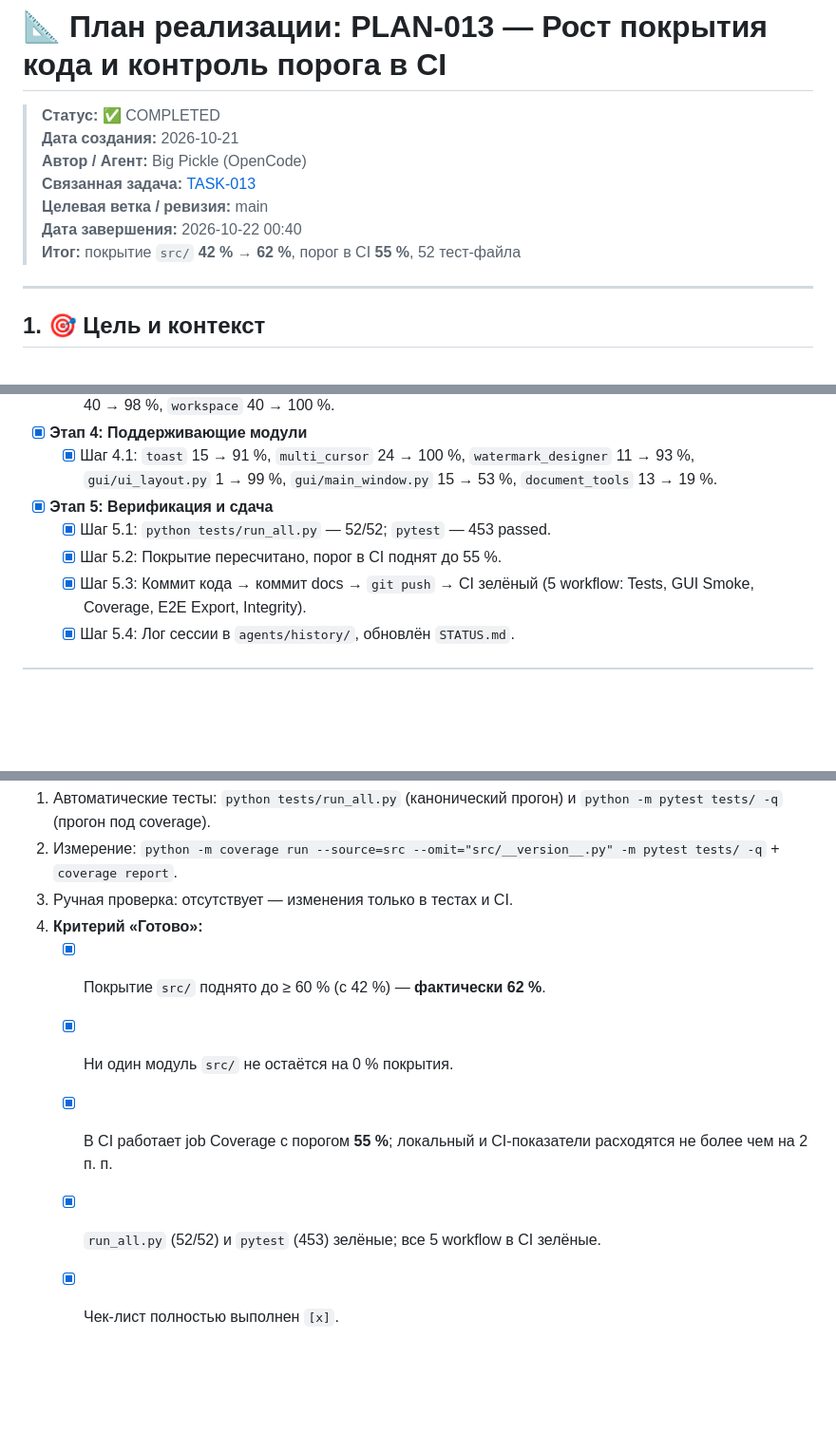
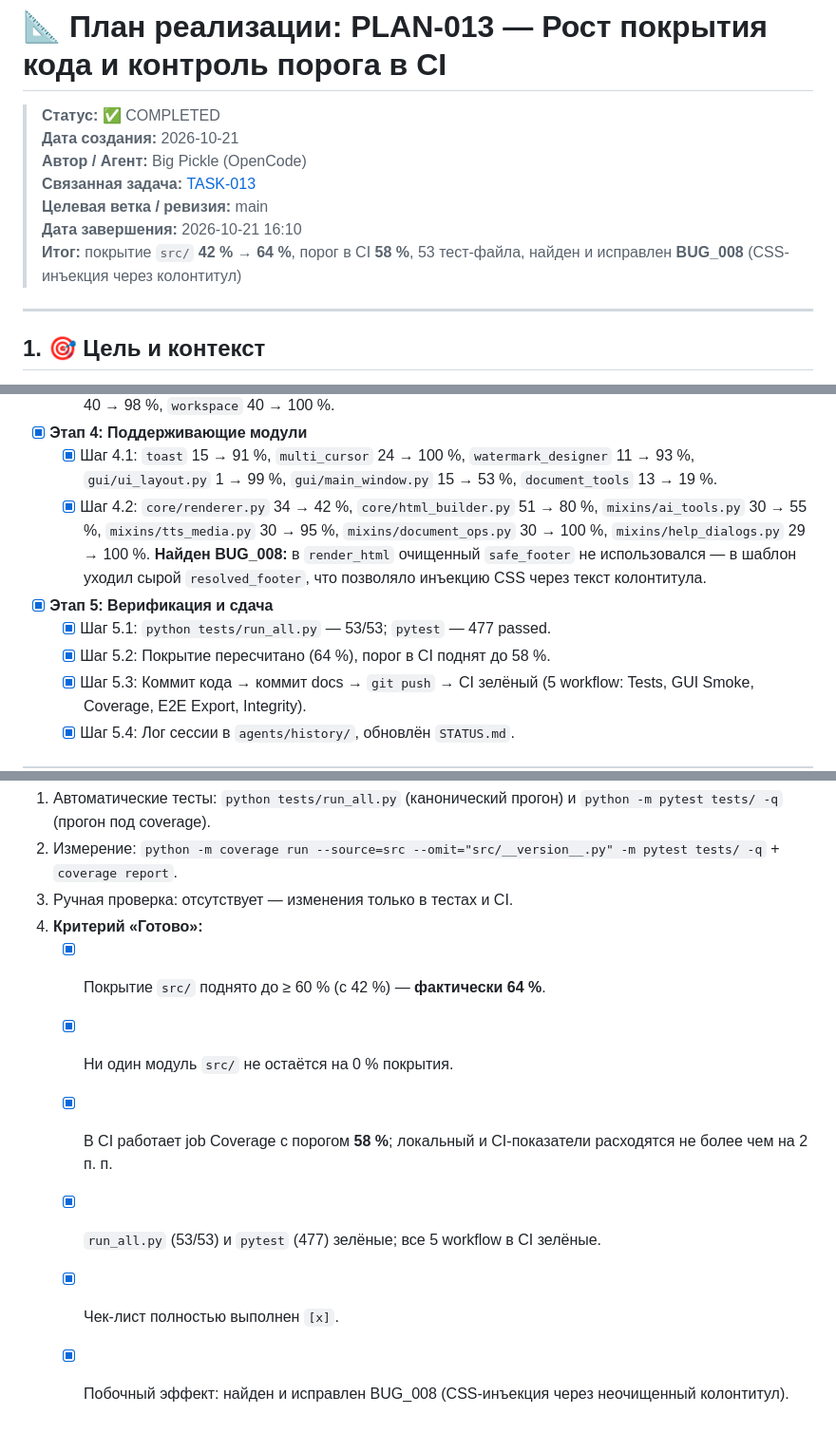
Before and after one commit to madsaomi/MarkdowntoPDF-Converter, a Markdown page: agents/plans/plan_013_coverage_improvement.md, 3 parts joined by grey strips. Shown at 95% size. GitHub-like rendering; blank space fills up the shorter version.

Commit message:
docs(agents): close PLAN-013 — coverage 64%, BUG_008 fixed

```diff
--- a/agents/plans/plan_013_coverage_improvement.md
+++ b/agents/plans/plan_013_coverage_improvement.md
@@ -5,8 +5,8 @@
 > **Автор / Агент:** Big Pickle (OpenCode)
 > **Связанная задача:** [TASK-013](file:///agents/tasks/active_task.md)
 > **Целевая ветка / ревизия:** main
-> **Дата завершения:** 2026-10-22 00:40
-> **Итог:** покрытие `src/` **42 % → 62 %**, порог в CI **55 %**, 52 тест-файла
+> **Дата завершения:** 2026-10-21 16:10
+> **Итог:** покрытие `src/` **42 % → 64 %**, порог в CI **58 %**, 53 тест-файла, найден и исправлен **BUG_008** (CSS-инъекция через колонтитул)
 
 ---
 
@@ -110,9 +110,15 @@ CI-job запускает `pytest` под `coverage`. Канонический
   - [x] Шаг 4.1: `toast` 15 → 91 %, `multi_cursor` 24 → 100 %,
     `watermark_designer` 11 → 93 %, `gui/ui_layout.py` 1 → 99 %,
     `gui/main_window.py` 15 → 53 %, `document_tools` 13 → 19 %.
+  - [x] Шаг 4.2: `core/renderer.py` 34 → 42 %, `core/html_builder.py` 51 → 80 %,
+    `mixins/ai_tools.py` 30 → 55 %, `mixins/tts_media.py` 30 → 95 %,
+    `mixins/document_ops.py` 30 → 100 %, `mixins/help_dialogs.py` 29 → 100 %.
+    **Найден BUG_008:** в `render_html` очищенный `safe_footer` не
+    использовался — в шаблон уходил сырой `resolved_footer`, что позволяло
+    инъекцию CSS через текст колонтитула.
 - [x] **Этап 5: Верификация и сдача**
-  - [x] Шаг 5.1: `python tests/run_all.py` — 52/52; `pytest` — 453 passed.
-  - [x] Шаг 5.2: Покрытие пересчитано, порог в CI поднят до 55 %.
+  - [x] Шаг 5.1: `python tests/run_all.py` — 53/53; `pytest` — 477 passed.
+  - [x] Шаг 5.2: Покрытие пересчитано (64 %), порог в CI поднят до 58 %.
   - [x] Шаг 5.3: Коммит кода → коммит docs → `git push` → CI зелёный
     (5 workflow: Tests, GUI Smoke, Coverage, E2E Export, Integrity).
   - [x] Шаг 5.4: Лог сессии в `agents/history/`, обновлён `STATUS.md`.
@@ -144,9 +150,11 @@ CI-job запускает `pytest` под `coverage`. Канонический
 2. Измерение: `python -m coverage run --source=src --omit="src/__version__.py" -m pytest tests/ -q` + `coverage report`.
 3. Ручная проверка: отсутствует — изменения только в тестах и CI.
 4. **Критерий «Готово»:**
-   - [x] Покрытие `src/` поднято до ≥ 60 % (с 42 %) — **фактически 62 %**.
+   - [x] Покрытие `src/` поднято до ≥ 60 % (с 42 %) — **фактически 64 %**.
    - [x] Ни один модуль `src/` не остаётся на 0 % покрытия.
-   - [x] В CI работает job Coverage с порогом **55 %**; локальный и CI-показатели
+   - [x] В CI работает job Coverage с порогом **58 %**; локальный и CI-показатели
          расходятся не более чем на 2 п. п.
-   - [x] `run_all.py` (52/52) и `pytest` (453) зелёные; все 5 workflow в CI зелёные.
+   - [x] `run_all.py` (53/53) и `pytest` (477) зелёные; все 5 workflow в CI зелёные.
    - [x] Чек-лист полностью выполнен `[x]`.
+   - [x] Побочный эффект: найден и исправлен BUG_008 (CSS-инъекция через
+         неочищенный колонтитул).
```
Also changed, not shown: agents/STATUS.md (+4 -4 lines), agents/history/session_2026-10-21_41_big_pickle.md (added, +65 -0 lines).
